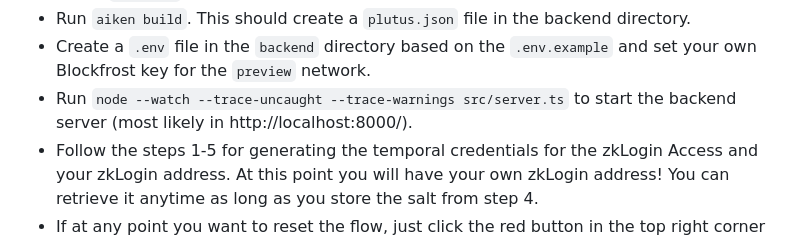
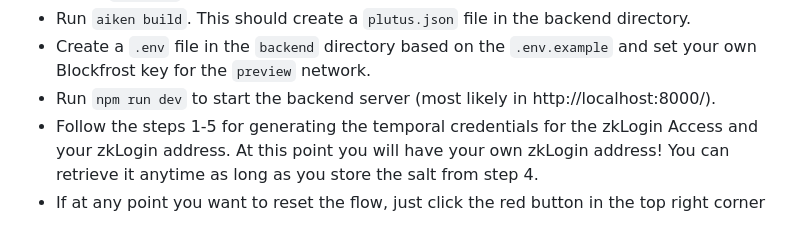
Before and after one commit to eryxcoop/zklogin-aiken, a Markdown page: README.md, the part around the change. Rendered like a GitHub page.

Commit message:
update README.md to reflect new backend server run command (`npm run dev`)

````diff
--- a/README.md
+++ b/README.md
@@ -21,7 +21,7 @@ Note: all of this has been tested on the preview network.
 * Install ```aiken-zk``` (listed in dependencies) if you haven't already.
 * Run ```aiken build```. This should create a ```plutus.json``` file in the backend directory.
 * Create a ```.env``` file in the ```backend``` directory based on the ```.env.example``` and set your own Blockfrost key for the ```preview``` network.
-* Run ```node --watch --trace-uncaught --trace-warnings src/server.ts``` to start the backend server (most likely in http://localhost:8000/).
+* Run ```npm run dev``` to start the backend server (most likely in http://localhost:8000/).
 * Follow the steps 1-5 for generating the temporal credentials for the zkLogin Access and your zkLogin address. At this point you will have your own zkLogin address! You can retrieve it anytime as long as you store the salt from step 4.
 * If at any point you want to reset the flow, just click the red button in the top right corner that says "Reset LocalState".
 * Moving on to **step 6**, press the "Generate ZK Proof" button to request the backend to generate the proof. This task is expensive and may take some time (no more than 2 minutes). When it's done, you can see the resulting proof on the screen and move to the next step. This proof will be useful to sign all the transactions in the current zkLogin session (until the expiration time is reached).
````
